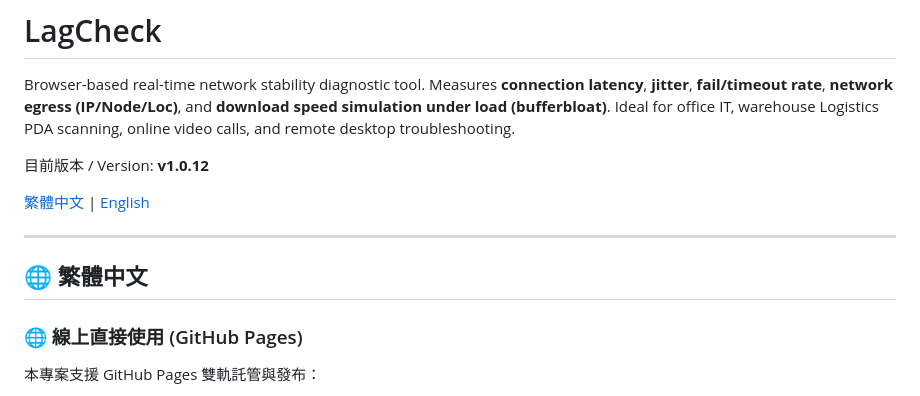
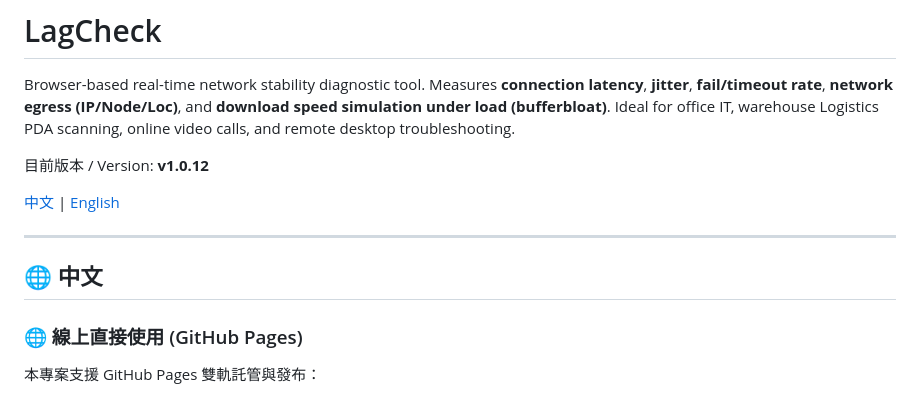
Before and after one commit to davislinyd/LagCheck, a Markdown page: README.md, the part around the change. GitHub-like rendering.

Commit message:
docs: update README heading label to Traditional Chinese / 中文

```diff
--- a/README.md
+++ b/README.md
@@ -4,11 +4,11 @@ Browser-based real-time network stability diagnostic tool. Measures **connection
 
 目前版本 / Version: **v1.0.12**
 
-[ 繁體中文 ](#-繁體中文) | [ English ](#-english)
+[ 中文 ](#-中文) | [ English ](#-english)
 
 ---
 
-## 🌐 繁體中文
+## 🌐 中文
 
 ### 🌐 線上直接使用 (GitHub Pages)
 
```
